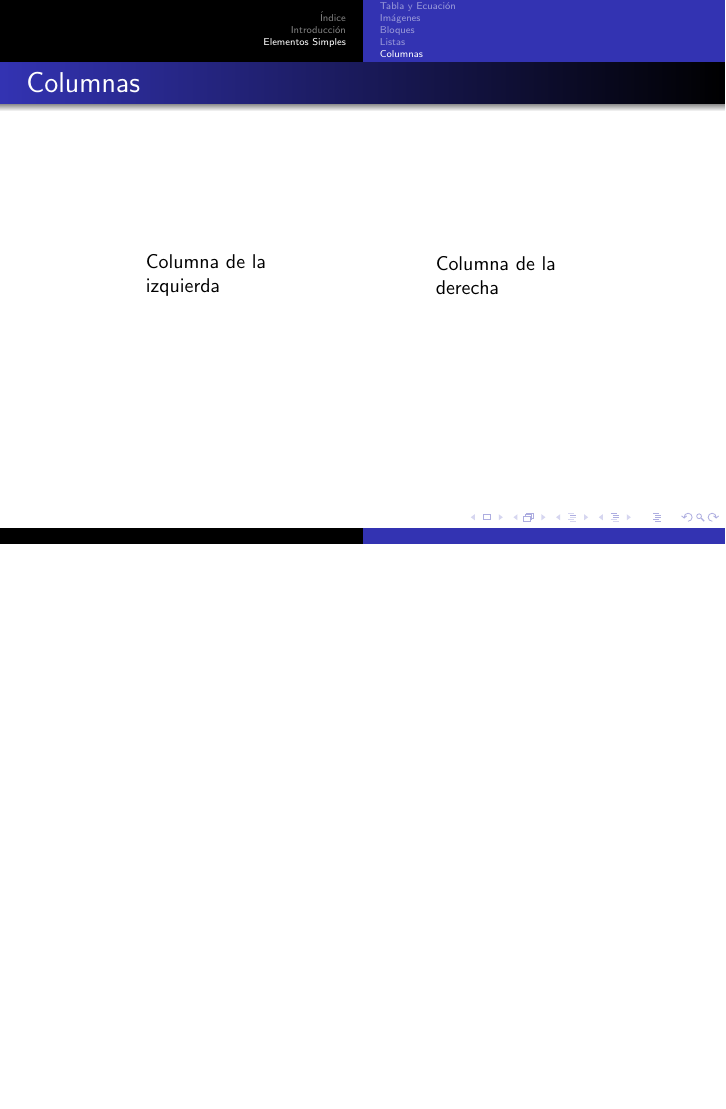
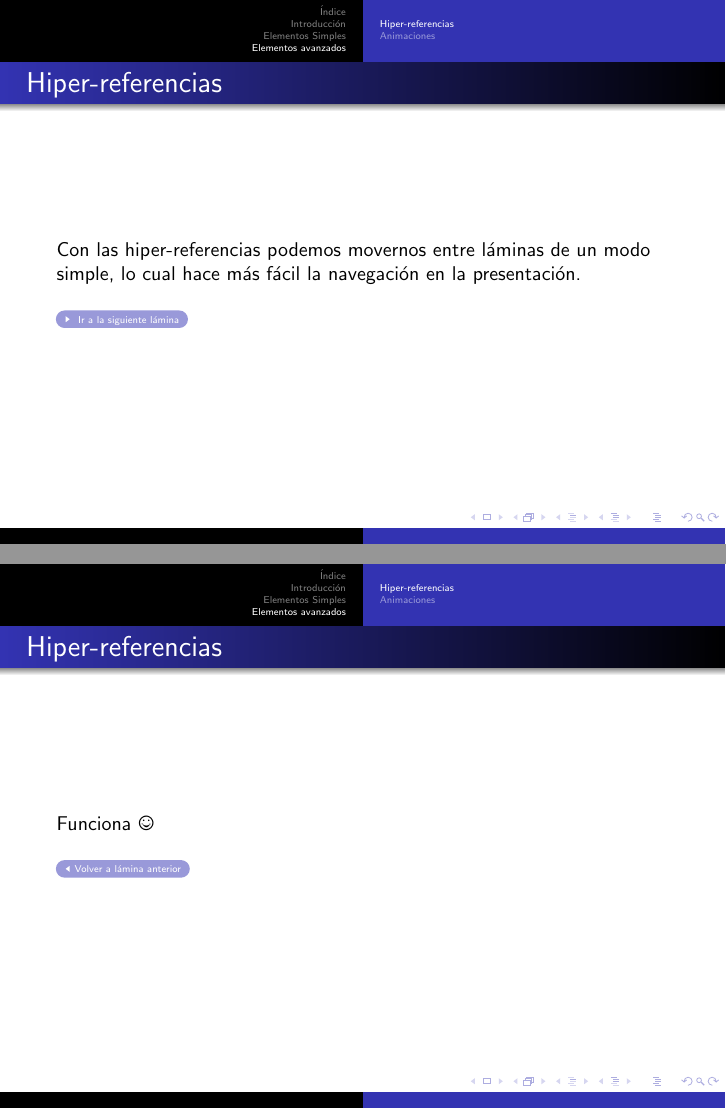
Before and after one commit to FavioVazquez/Presentacion_Beamer_Avanzada, LaTeX slides (BeamerAvanzado/BeamerAvanzado.tex): page 8 of 8 before the commit and pages 9 and 10 of 11 after it, the two joined at a grey line, the shorter picture padded with empty space. Compiled offline with pdfLaTeX.

Commit message:
- Added smileys - Added hyperlinks and references

```diff
--- a/BeamerAvanzado/BeamerAvanzado.tex
+++ b/BeamerAvanzado/BeamerAvanzado.tex
@@ -6,6 +6,7 @@
 \usepackage{caption}
 \usepackage{ragged2e}
 \usepackage{hyperref}
+\usepackage{marvosym}
 \renewcommand{\figurename}{Figura}
 \usetheme{Warsaw}
 
@@ -142,4 +143,34 @@ Lista no enumerada:
 
 \end{frame}
 
+\section{Elementos avanzados}
+\subsection{Hiper-referencias}
+
+\begin{frame}[label=milink1]{Hiper-referencias}
+
+ Con las hiper-referencias podemos movernos entre l\'aminas
+ de un modo simple, lo cual hace m\'as f\'acil la
+ navegaci\'on en la presentaci\'on.
+
+ \vspace{0.4cm}
+
+ \hyperlink{milink2}{\beamergotobutton{ Ir a la siguiente l\'amina}}
+\end{frame}
+
+\begin{frame}[label=milink2]{Hiper-referencias}
+
+ Funciona \Smiley{}
+
+  \vspace{0.4cm}
+
+ \hyperlink{milink1}{\beamerreturnbutton{Volver a l\'amina anterior}}
+\end{frame}
+
+\subsection{Animaciones}
+\begin{frame}{Animaciones}
+
+\end{frame}
+
+
+
 \end{document}
```
